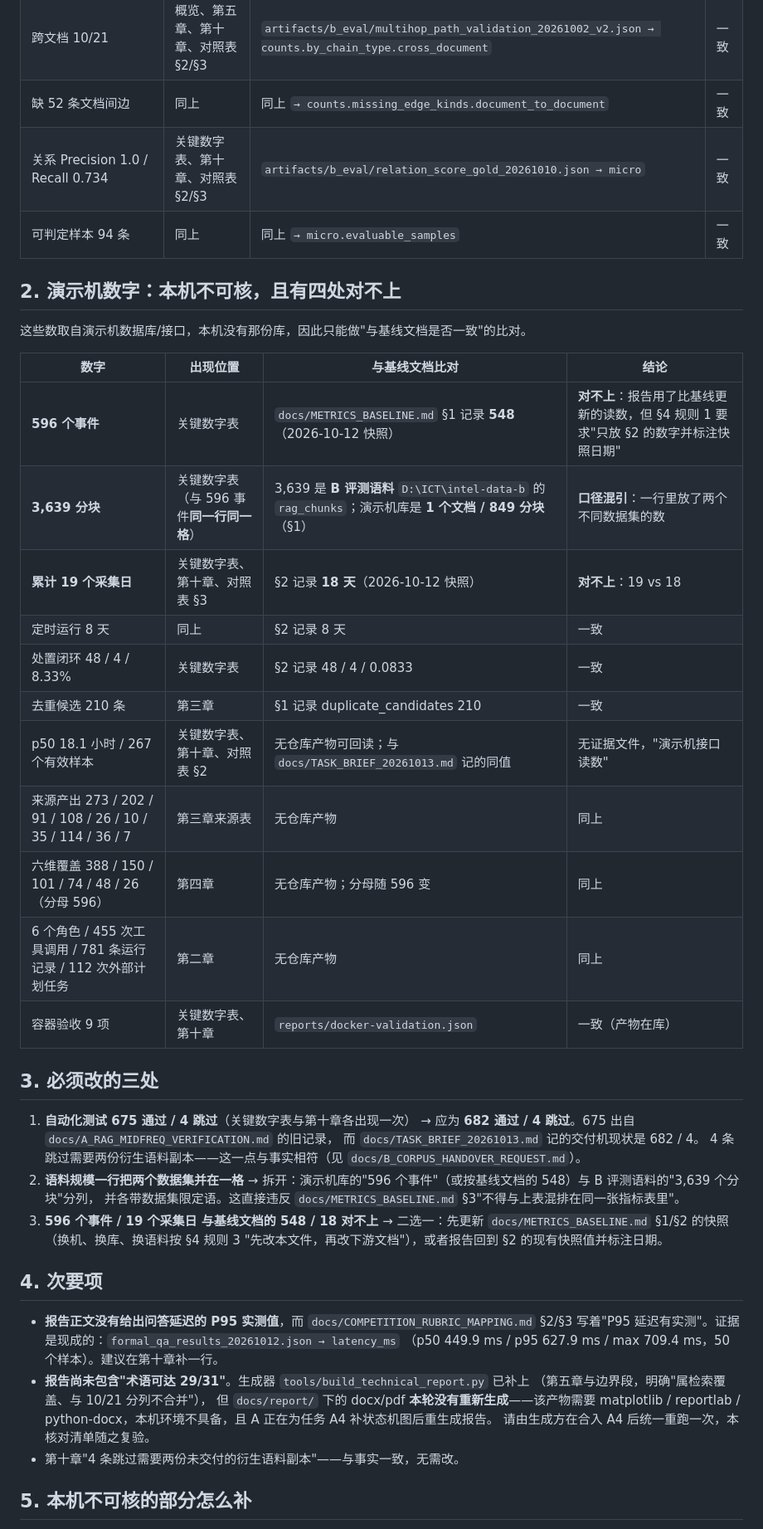
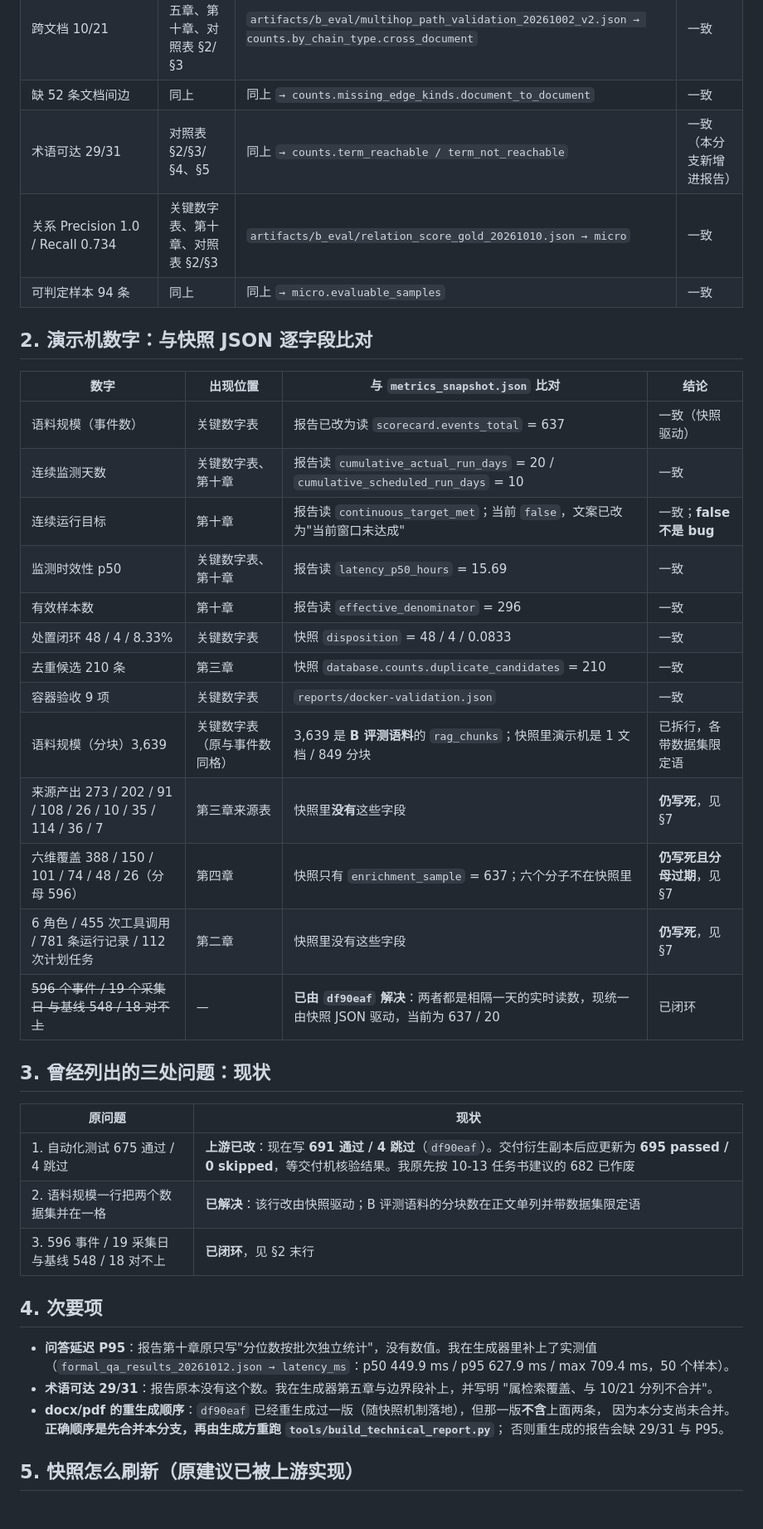
Before and after one commit to scu08265/ai-security-intelligence-workbench, a Markdown page: docs/B_REPORT_NUMBER_AUDIT.md, the part around one of its changes. Shown at 83% size. GitHub-like rendering.

Commit message:
docs(B): 按快照 JSON 为唯一比对源重写数字核对清单，并记入生成器里仍写死的过期数

```diff
--- a/docs/B_REPORT_NUMBER_AUDIT.md
+++ b/docs/B_REPORT_NUMBER_AUDIT.md
@@ -24,51 +37,45 @@
 | 50 题构成 10/8/6/6/8/2/5/5 | 第五章 | `evaluation/b_formal_qa_set.json → cases[].category` | 一致 |
 | 跨文档 10/21 | 概览、第五章、第十章、对照表 §2/§3 | `artifacts/b_eval/multihop_path_validation_20261002_v2.json → counts.by_chain_type.cross_document` | 一致 |
 | 缺 52 条文档间边 | 同上 | 同上 `→ counts.missing_edge_kinds.document_to_document` | 一致 |
+| 术语可达 29/31 | 对照表 §2/§3/§4、§5 | 同上 `→ counts.term_reachable / term_not_reachable` | 一致（本分支新增进报告） |
 | 关系 Precision 1.0 / Recall 0.734 | 关键数字表、第十章、对照表 §2/§3 | `artifacts/b_eval/relation_score_gold_20261010.json → micro` | 一致 |
 | 可判定样本 94 条 | 同上 | 同上 `→ micro.evaluable_samples` | 一致 |
 
-## 2. 演示机数字：本机不可核，且有四处对不上
+## 2. 演示机数字：与快照 JSON 逐字段比对
 
-这些数取自演示机数据库/接口，本机没有那份库，因此只能做"与基线文档是否一致"的比对。
+| 数字 | 出现位置 | 与 `metrics_snapshot.json` 比对 | 结论 |
+| --- | --- | --- | --- |
+| 语料规模（事件数） | 关键数字表 | 报告已改为读 `scorecard.events_total` = 637 | 一致（快照驱动） |
+| 连续监测天数 | 关键数字表、第十章 | 报告读 `cumulative_actual_run_days` = 20 / `cumulative_scheduled_run_days` = 10 | 一致 |
+| 连续运行目标 | 第十章 | 报告读 `continuous_target_met`；当前 `false`，文案已改为"当前窗口未达成" | 一致；**false 不是 bug** |
+| 监测时效性 p50 | 关键数字表、第十章 | 报告读 `latency_p50_hours` = 15.69 | 一致 |
+| 有效样本数 | 第十章 | 报告读 `effective_denominator` = 296 | 一致 |
+| 处置闭环 48 / 4 / 8.33% | 关键数字表 | 快照 `disposition` = 48 / 4 / 0.0833 | 一致 |
+| 去重候选 210 条 | 第三章 | 快照 `database.counts.duplicate_candidates` = 210 | 一致 |
+| 容器验收 9 项 | 关键数字表 | `reports/docker-validation.json` | 一致 |
+| 语料规模（分块）3,639 | 关键数字表（原与事件数同格） | 3,639 是 **B 评测语料**的 `rag_chunks`；快照里演示机是 1 文档 / 849 分块 | 已拆行，各带数据集限定语 |
+| 来源产出 273 / 202 / 91 / 108 / 26 / 10 / 35 / 114 / 36 / 7 | 第三章来源表 | 快照里**没有**这些字段 | **仍写死**，见 §7 |
+| 六维覆盖 388 / 150 / 101 / 74 / 48 / 26（分母 596） | 第四章 | 快照只有 `enrichment_sample` = 637；六个分子不在快照里 | **仍写死且分母过期**，见 §7 |
+| 6 角色 / 455 次工具调用 / 781 条运行记录 / 112 次计划任务 | 第二章 | 快照里没有这些字段 | **仍写死**，见 §7 |
+| ~~596 个事件 / 19 个采集日 与基线 548 / 18 对不上~~ | — | **已由 `df90eaf` 解决**：两者都是相隔一天的实时读数，现统一由快照 JSON 驱动，当前为 637 / 20 | 已闭环 |
 
-| 数字 | 出现位置 | 与基线文档比对 | 结论 |
-| --- | --- | --- | --- |
-| **596 个事件** | 关键数字表 | `docs/METRICS_BASELINE.md` §1 记录 **548**（2026-10-12 快照） | **对不上**：报告用了比基线更新的读数，但 §4 规则 1 要求"只放 §2 的数字并标注快照日期" |
-| **3,639 分块** | 关键数字表（与 596 事件**同一行同一格**） | 3,639 是 **B 评测语料** `D:\ICT\intel-data-b` 的 `rag_chunks`；演示机库是 **1 个文档 / 849 分块**（§1） | **口径混引**：一行里放了两个不同数据集的数 |
-| **累计 19 个采集日** | 关键数字表、第十章、对照表 §3 | §2 记录 **18 天**（2026-10-12 快照） | **对不上**：19 vs 18 |
-| 定时运行 8 天 | 同上 | §2 记录 8 天 | 一致 |
-| 处置闭环 48 / 4 / 8.33% | 关键数字表 | §2 记录 48 / 4 / 0.0833 | 一致 |
-| 去重候选 210 条 | 第三章 | §1 记录 duplicate_candidates 210 | 一致 |
-| p50 18.1 小时 / 267 个有效样本 | 关键数字表、第十章、对照表 §2 | 无仓库产物可回读；与 `docs/TASK_BRIEF_20261013.md` 记的同值 | 无证据文件，"演示机接口读数" |
-| 来源产出 273 / 202 / 91 / 108 / 26 / 10 / 35 / 114 / 36 / 7 | 第三章来源表 | 无仓库产物 | 同上 |
-| 六维覆盖 388 / 150 / 101 / 74 / 48 / 26（分母 596） | 第四章 | 无仓库产物；分母随 596 变 | 同上 |
-| 6 个角色 / 455 次工具调用 / 781 条运行记录 / 112 次外部计划任务 | 第二章 | 无仓库产物 | 同上 |
-| 容器验收 9 项 | 关键数字表、第十章 | `reports/docker-validation.json` | 一致（产物在库） |
+## 3. 曾经列出的三处问题：现状
 
-## 3. 必须改的三处
-
-1. **自动化测试 675 通过 / 4 跳过**（关键数字表与第十章各出现一次）
-   → 应为 **682 通过 / 4 跳过**。675 出自 `docs/A_RAG_MIDFREQ_VERIFICATION.md` 的旧记录，
-   而 `docs/TASK_BRIEF_20261013.md` 记的交付机现状是 682 / 4。
-   4 条跳过需要两份衍生语料副本——这一点与事实相符（见 `docs/B_CORPUS_HANDOVER_REQUEST.md`）。
-2. **语料规模一行把两个数据集并在一格**
-   → 拆开：演示机库的"596 个事件"（或按基线文档的 548）与 B 评测语料的"3,639 个分块"分列，
-   并各带数据集限定语。这直接违反 `docs/METRICS_BASELINE.md` §3"不得与上表混排在同一张指标表里"。
-3. **596 个事件 / 19 个采集日 与基线文档的 548 / 18 对不上**
-   → 二选一：先更新 `docs/METRICS_BASELINE.md` §1/§2 的快照（换机、换库、换语料按 §4 规则 3
-   "先改本文件，再改下游文档"），或者报告回到 §2 的现有快照值并标注日期。
+| 原问题 | 现状 |
+| --- | --- |
+| 1. 自动化测试 675 通过 / 4 跳过 | **上游已改**：现在写 **691 通过 / 4 跳过**（`df90eaf`）。交付衍生副本后应更新为 **695 passed / 0 skipped**，等交付机核验结果。我原先按 10-13 任务书建议的 682 已作废 |
+| 2. 语料规模一行把两个数据集并在一格 | **已解决**：该行改由快照驱动；B 评测语料的分块数在正文单列并带数据集限定语 |
+| 3. 596 事件 / 19 采集日 与基线 548 / 18 对不上 | **已闭环**，见 §2 末行 |
 
 ## 4. 次要项
 
-* **报告正文没有给出问答延迟的 P95 实测值**，而 `docs/COMPETITION_RUBRIC_MAPPING.md` §2/§3
-  写着"P95 延迟有实测"。证据是现成的：`formal_qa_results_20261012.json → latency_ms`
-  （p50 449.9 ms / p95 627.9 ms / max 709.4 ms，50 个样本）。建议在第十章补一行。
-* **报告尚未包含"术语可达 29/31"**。生成器 `tools/build_technical_report.py` 已补上
-  （第五章与边界段，明确"属检索覆盖、与 10/21 分列不合并"），
-  但 `docs/report/` 下的 docx/pdf **本轮没有重新生成**——该产物需要 matplotlib / reportlab /
-  python-docx，本机环境不具备，且 A 正在为任务 A4 补状态机图后重生成报告。
-  请由生成方在合入 A4 后统一重跑一次，本核对清单随之复验。
-* 第十章"4 条跳过需要两份未交付的衍生语料副本"——与事实一致，无需改。
+* **问答延迟 P95**：报告第十章原只写"分位数按批次独立统计"，没有数值。我在生成器里补上了实测值
+  （`formal_qa_results_20261012.json → latency_ms`：p50 449.9 ms / p95 627.9 ms / max 709.4 ms，50 个样本）。
+* **术语可达 29/31**：报告原本没有这个数。我在生成器第五章与边界段补上，并写明
+  "属检索覆盖、与 10/21 分列不合并"。
+* **docx/pdf 的重生成顺序**：`df90eaf` 已经重生成过一版（随快照机制落地），但那一版**不含**上面两条，
+  因为本分支尚未合并。**正确顺序是先合并本分支，再由生成方重跑 `tools/build_technical_report.py`**；
+  否则重生成的报告会缺 29/31 与 P95。
 
-## 5. 本机不可核的部分怎么补
+## 5. 快照怎么刷新（原建议已被上游实现）
 
```
Also changed, not shown: other parts of docs/B_REPORT_NUMBER_AUDIT.md (+36 -16 lines).
